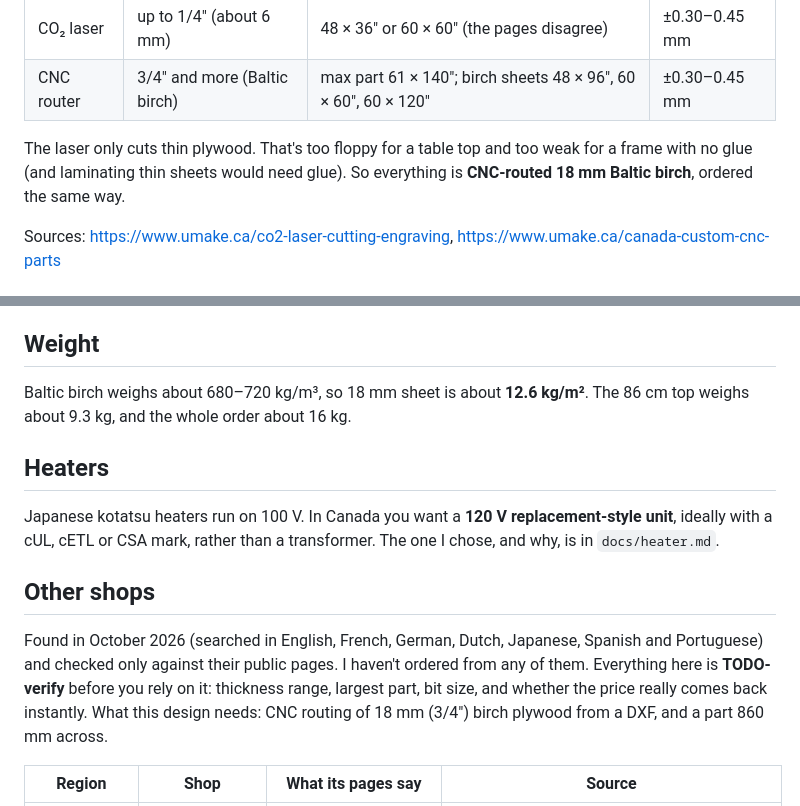
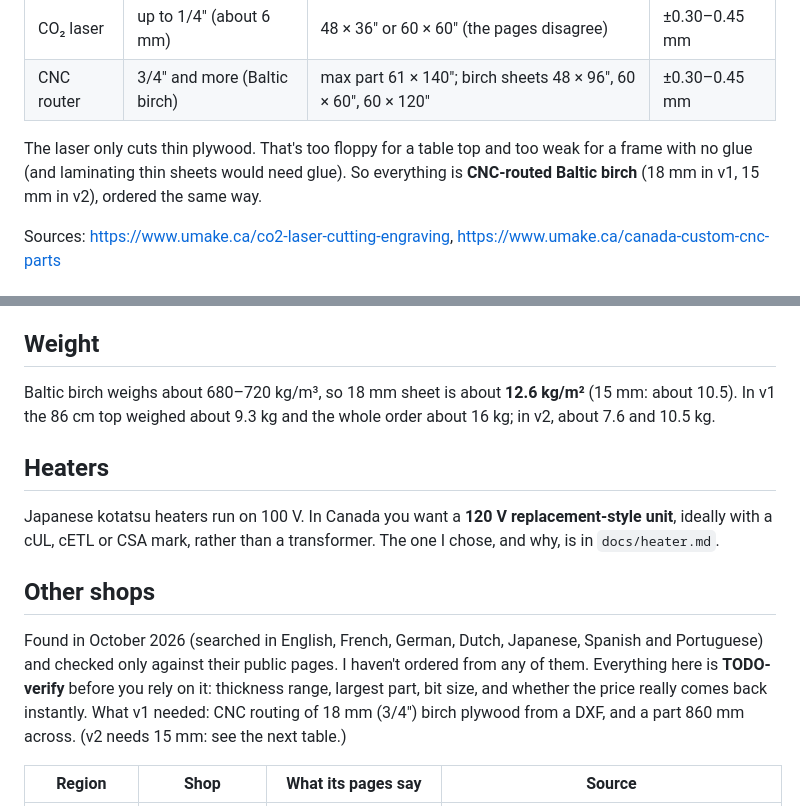
Before and after one commit to cv/kotatsu, a Markdown page: docs/research.md, 2 parts joined by grey strips. Rendered like a GitHub page.

Commit message:
docs/research.md: say which version needs 18 mm and which 15 mm; v2's weights beside v1's

```diff
--- a/docs/research.md
+++ b/docs/research.md
@@ -21,8 +21,8 @@ later. Retrieved October 2026 from uMake.ca's public pages and the help text ins
 | CNC router | 3/4" and more (Baltic birch) | max part 61 × 140"; birch sheets 48 × 96", 60 × 60", 60 × 120" | ±0.30–0.45 mm |
 
 The laser only cuts thin plywood. That's too floppy for a table top and too weak for a frame with no glue
-(and laminating thin sheets would need glue). So everything is **CNC-routed 18 mm Baltic birch**, ordered the
-same way.
+(and laminating thin sheets would need glue). So everything is **CNC-routed Baltic birch** (18 mm in v1, 15 mm in
+v2), ordered the same way.
 
 Sources: <https://www.umake.ca/co2-laser-cutting-engraving>, <https://www.umake.ca/canada-custom-cnc-parts>
 
@@ -70,8 +70,8 @@ part and charges by that box. Shipping is free while the box is **91 cm or less*
 Source: <https://www.umake.ca/canada-shipping-terms>
 
 ## Weight
-Baltic birch weighs about 680–720 kg/m³, so 18 mm sheet is about **12.6 kg/m²**. The 86 cm top weighs
-about 9.3 kg, and the whole order about 16 kg.
+Baltic birch weighs about 680–720 kg/m³, so 18 mm sheet is about **12.6 kg/m²** (15 mm: about 10.5). In v1 the
+86 cm top weighed about 9.3 kg and the whole order about 16 kg; in v2, about 7.6 and 10.5 kg.
 
 ## Heaters
 Japanese kotatsu heaters run on 100 V. In Canada you want a **120 V replacement-style unit**, ideally with a
@@ -81,7 +81,8 @@ cUL, cETL or CSA mark, rather than a transformer. The one I chose, and why, is i
 Found in October 2026 (searched in English, French, German, Dutch, Japanese, Spanish and Portuguese) and checked only against
 their public pages. I haven't ordered from any of them. Everything here is **TODO-verify** before you rely
 on it: thickness range, largest part, bit size, and whether the price really comes back instantly.
-What this design needs: CNC routing of 18 mm (3/4") birch plywood from a DXF, and a part 860 mm across.
+What v1 needed: CNC routing of 18 mm (3/4") birch plywood from a DXF, and a part 860 mm across. (v2 needs 15 mm:
+see the next table.)
 
 | Region | Shop | What its pages say | Source |
 |---|---|---|---|
```
